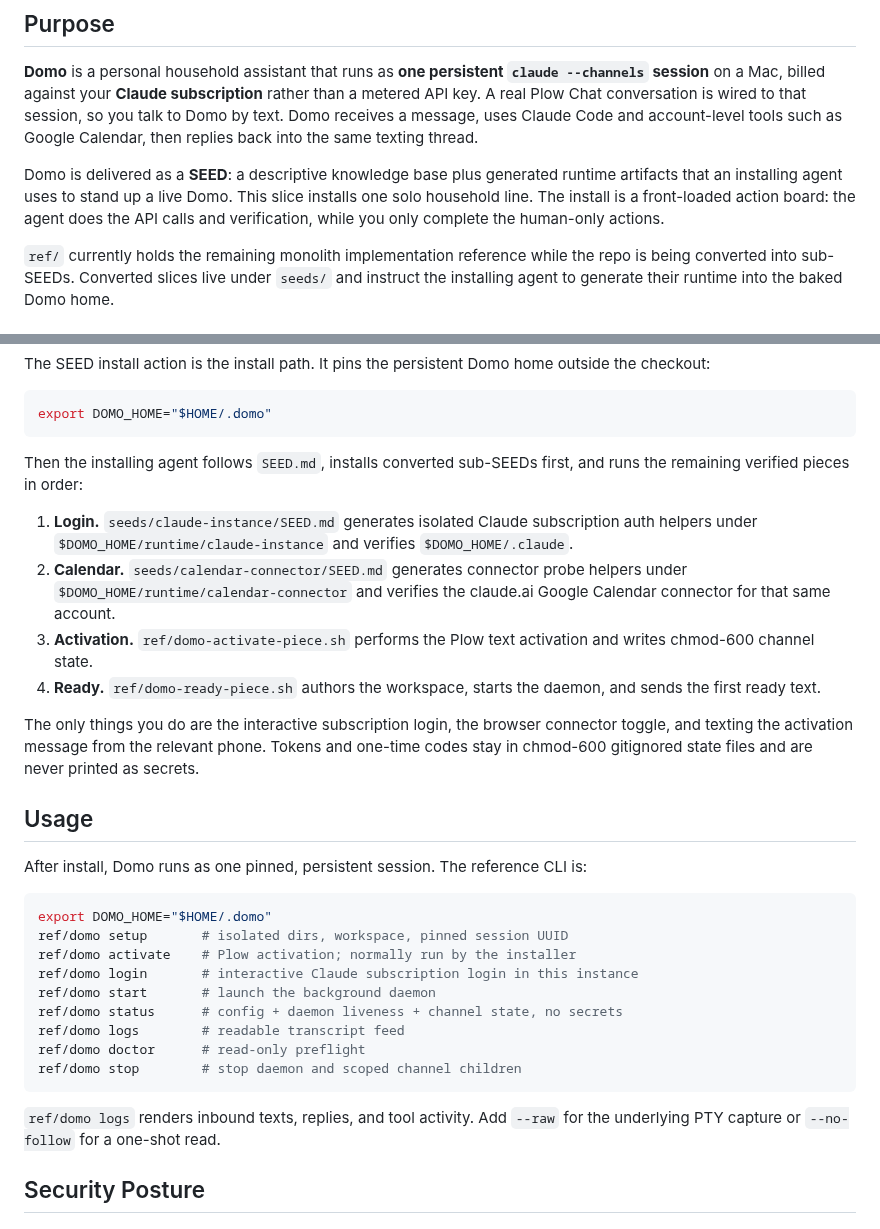
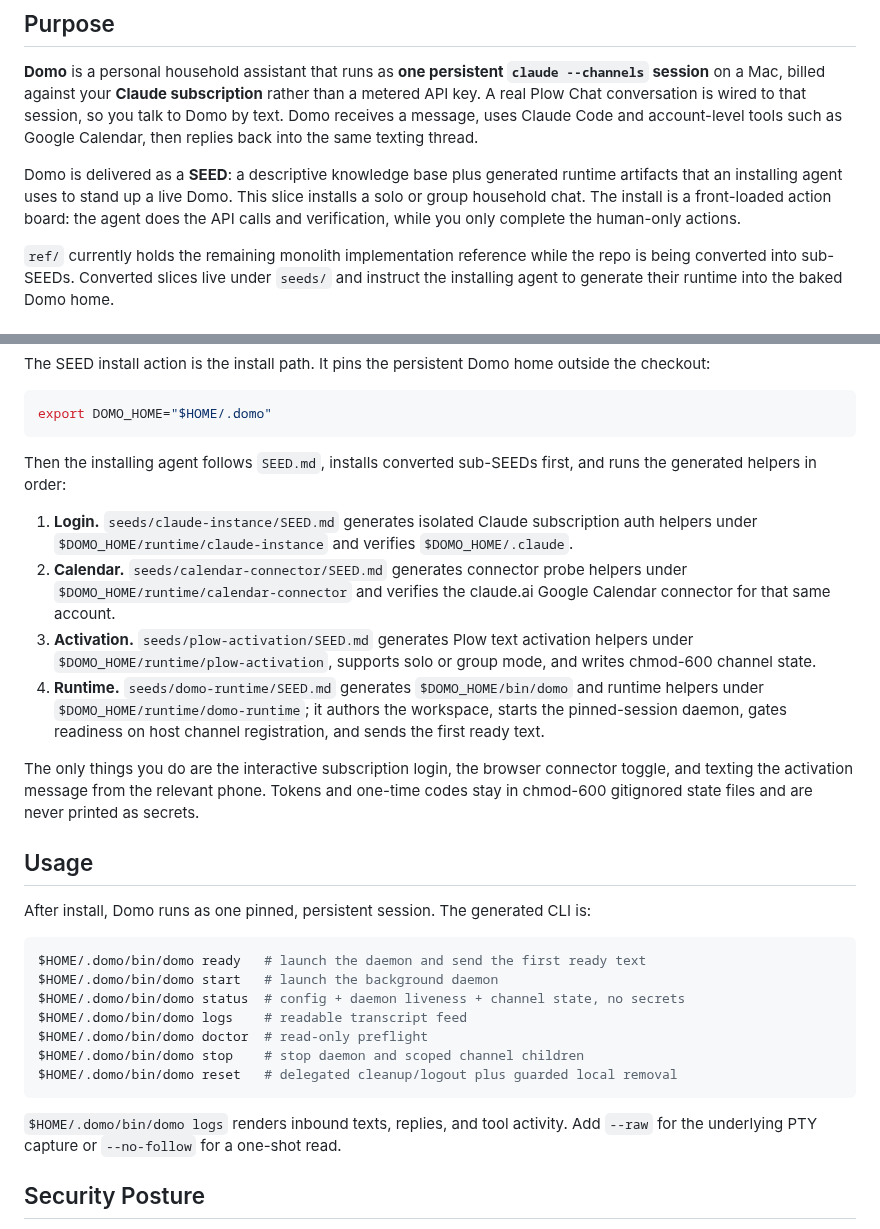
Before and after one commit to plow-pbc/seed-domo, a Markdown page: README.md, 2 parts joined by grey strips. Drawn GitHub-style.

Commit message:
Add domo runtime sub-seed

````diff
--- a/README.md
+++ b/README.md
@@ -14,9 +14,9 @@ back into the same texting thread.
 
 Domo is delivered as a **SEED**: a descriptive knowledge base plus generated
 runtime artifacts that an installing agent uses to stand up a live Domo. This
-slice installs one solo household line. The install is a front-loaded action
-board: the agent does the API calls and verification, while you only complete
-the human-only actions.
+slice installs a solo or group household chat. The install is a front-loaded
+action board: the agent does the API calls and verification, while you only
+complete the human-only actions.
 
 `ref/` currently holds the remaining monolith implementation reference while the
 repo is being converted into sub-SEEDs. Converted slices live under `seeds/` and
@@ -49,7 +49,7 @@ export DOMO_HOME="$HOME/.domo"
 ```
 
 Then the installing agent follows `SEED.md`, installs converted sub-SEEDs first,
-and runs the remaining verified pieces in order:
+and runs the generated helpers in order:
 
 1. **Login.** `seeds/claude-instance/SEED.md` generates isolated Claude
    subscription auth helpers under `$DOMO_HOME/runtime/claude-instance` and
@@ -57,10 +57,14 @@ and runs the remaining verified pieces in order:
 2. **Calendar.** `seeds/calendar-connector/SEED.md` generates connector probe
    helpers under `$DOMO_HOME/runtime/calendar-connector` and verifies the
    claude.ai Google Calendar connector for that same account.
-3. **Activation.** `ref/domo-activate-piece.sh` performs the Plow text
-   activation and writes chmod-600 channel state.
-4. **Ready.** `ref/domo-ready-piece.sh` authors the workspace, starts the daemon,
-   and sends the first ready text.
+3. **Activation.** `seeds/plow-activation/SEED.md` generates Plow text
+   activation helpers under `$DOMO_HOME/runtime/plow-activation`, supports solo
+   or group mode, and writes chmod-600 channel state.
+4. **Runtime.** `seeds/domo-runtime/SEED.md` generates
+   `$DOMO_HOME/bin/domo` and runtime helpers under
+   `$DOMO_HOME/runtime/domo-runtime`; it authors the workspace, starts the
+   pinned-session daemon, gates readiness on host channel registration, and
+   sends the first ready text.
 
 The only things you do are the interactive subscription login, the browser
 connector toggle, and texting the activation message from the relevant phone.
@@ -69,22 +73,20 @@ printed as secrets.
 
 ## Usage
 
-After install, Domo runs as one pinned, persistent session. The reference CLI is:
+After install, Domo runs as one pinned, persistent session. The generated CLI is:
 
 ```bash
-export DOMO_HOME="$HOME/.domo"
-ref/domo setup       # isolated dirs, workspace, pinned session UUID
-ref/domo activate    # Plow activation; normally run by the installer
-ref/domo login       # interactive Claude subscription login in this instance
-ref/domo start       # launch the background daemon
-ref/domo status      # config + daemon liveness + channel state, no secrets
-ref/domo logs        # readable transcript feed
-ref/domo doctor      # read-only preflight
-ref/domo stop        # stop daemon and scoped channel children
+$HOME/.domo/bin/domo ready   # launch the daemon and send the first ready text
+$HOME/.domo/bin/domo start   # launch the background daemon
+$HOME/.domo/bin/domo status  # config + daemon liveness + channel state, no secrets
+$HOME/.domo/bin/domo logs    # readable transcript feed
+$HOME/.domo/bin/domo doctor  # read-only preflight
+$HOME/.domo/bin/domo stop    # stop daemon and scoped channel children
+$HOME/.domo/bin/domo reset   # delegated cleanup/logout plus guarded local removal
 ```
 
-`ref/domo logs` renders inbound texts, replies, and tool activity. Add `--raw`
-for the underlying PTY capture or `--no-follow` for a one-shot read.
+`$HOME/.domo/bin/domo logs` renders inbound texts, replies, and tool activity.
+Add `--raw` for the underlying PTY capture or `--no-follow` for a one-shot read.
 
 ## Security Posture
 
````
Also changed, not shown: SEED.md (+49 -30 lines), seeds/domo-runtime/SEED.md (added, +456 -0 lines).
